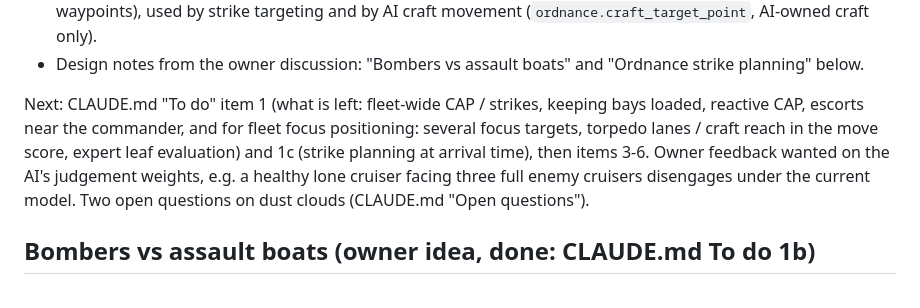
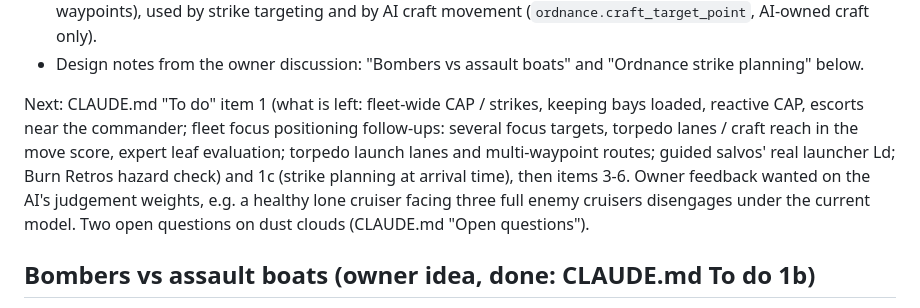
Before and after one commit to cpsdonnelly/BFG, a Markdown page: docs/HANDOFF.md, the part around the change. GitHub-like rendering.

```diff
--- a/docs/HANDOFF.md
+++ b/docs/HANDOFF.md
@@ -635,9 +635,10 @@ Latest items, newest last:
   planning" below.
 
 Next: CLAUDE.md "To do" item 1 (what is left: fleet-wide CAP / strikes, keeping bays loaded,
-reactive CAP, escorts near the commander, and for fleet focus positioning: several focus
-targets, torpedo lanes / craft reach in the move score, expert leaf evaluation) and 1c (strike
-planning at arrival time), then items 3-6. Owner feedback wanted on the AI's judgement weights, e.g. a
+reactive CAP, escorts near the commander; fleet focus positioning follow-ups: several focus
+targets, torpedo lanes / craft reach in the move score, expert leaf evaluation; torpedo launch
+lanes and multi-waypoint routes; guided salvos' real launcher Ld; Burn Retros hazard check)
+and 1c (strike planning at arrival time), then items 3-6. Owner feedback wanted on the AI's judgement weights, e.g. a
 healthy lone cruiser facing three full enemy cruisers disengages under the current model. Two
 open questions on dust clouds (CLAUDE.md "Open questions").
 
```
Also changed, not shown: CLAUDE.md (+11 -1 lines).
